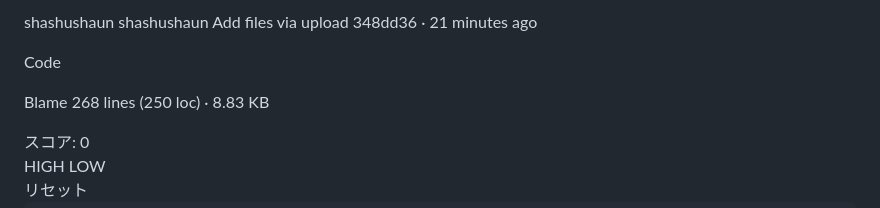
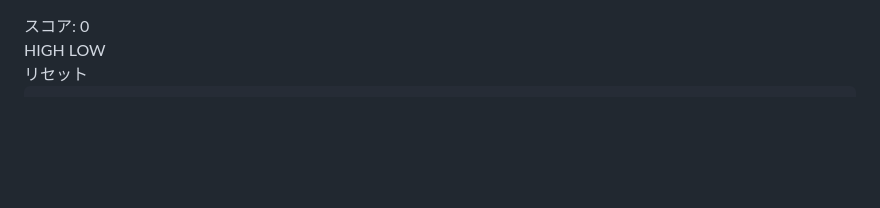
Before and after one commit to shashushaun/high_low, a Markdown page: README.md, the part around the change. Rendered like a GitHub page; blank space fills up the shorter version.

```diff
--- a/README.md
+++ b/README.md
@@ -1,14 +1,3 @@
-shashushaun
-shashushaun
-Add files via upload
-348dd36
- ·
-21 minutes ago
-
-Code
-
-Blame
-268 lines (250 loc) · 8.83 KB
 <!DOCTYPE html>
 <html lang="ja">
 <head>
```
